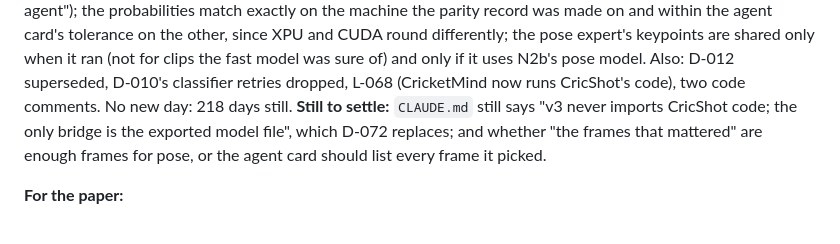
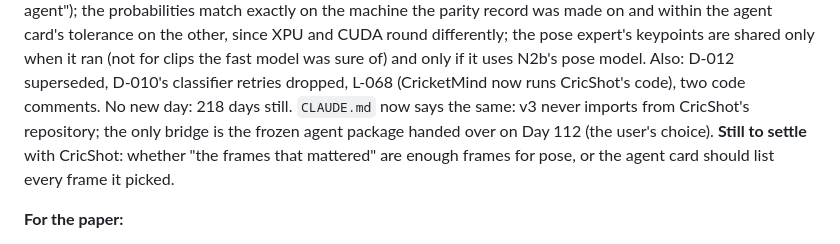
Before and after one commit to Tamim2276/CricketMind, a Markdown page: cricketmind-v3/notes/journal.md, the part around the change. Rendered like a GitHub page.

Commit message:
plan: CricShot hands over its whole agent as the classifier node; Phase 8 and CLAUDE.md updated (D-072, L-068)

```diff
--- a/cricketmind-v3/notes/journal.md
+++ b/cricketmind-v3/notes/journal.md
@@ -1936,9 +1936,10 @@ CUDA round differently; the pose expert's keypoints are shared only when it ran
 clips the fast model was sure of) and only if it uses N2b's pose model. Also: D-012
 superseded, D-010's classifier retries dropped, L-068 (CricketMind now runs CricShot's
 code), two code comments. No new day: 218 days still.
-**Still to settle:** `CLAUDE.md` still says "v3 never imports CricShot code; the only bridge
-is the exported model file", which D-072 replaces; and whether "the frames that mattered" are
-enough frames for pose, or the agent card should list every frame it picked.
+`CLAUDE.md` now says the same: v3 never imports from CricShot's repository; the only bridge
+is the frozen agent package handed over on Day 112 (the user's choice). **Still to settle**
+with CricShot: whether "the frames that mattered" are enough frames for pose, or the agent
+card should list every frame it picked.
 
 **For the paper:**
 - Decisions: D-072 (D-012 superseded; D-010 updated)
```
Also changed, not shown: cricketmind-v3/CLAUDE.md (+2 -2 lines).
